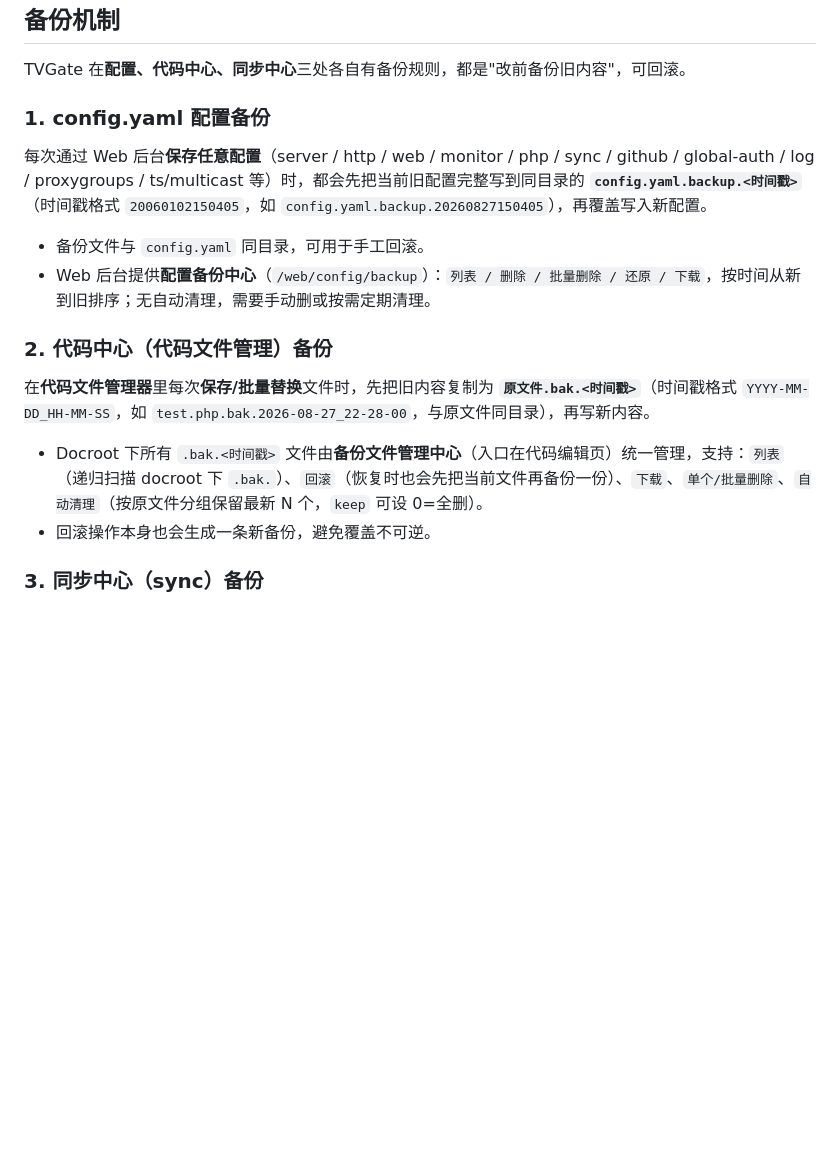
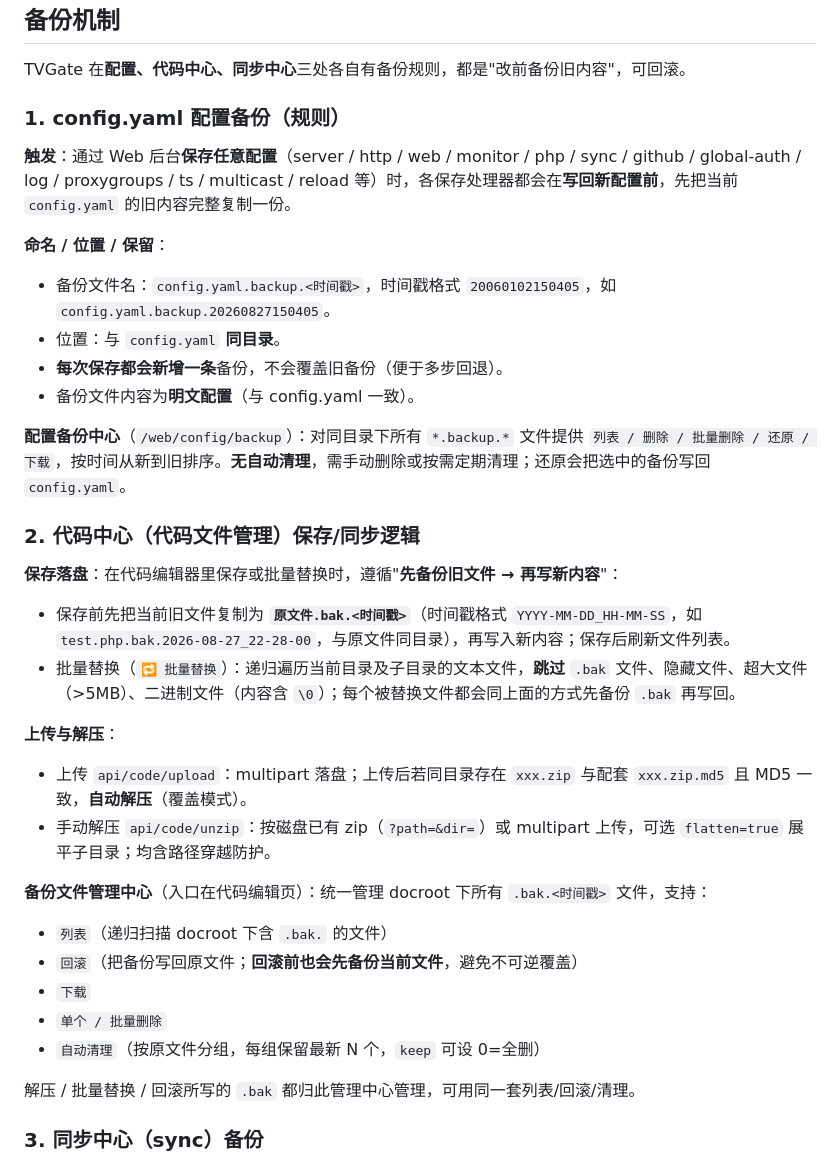
Before and after one commit to qist/tvgate, a Markdown page: README.md, the part around the change. GitHub-like rendering; blank space fills up the shorter version.

Commit message:
docs: 扩充备份机制章节（config.yaml 备份细则 + 代码中心保存/同步逻辑）；CHANGELOG 去掉测试期 artifact 条目

```diff
--- a/README.md
+++ b/README.md
@@ -423,19 +423,36 @@ http://<IP>:<port>/web/code
 
 TVGate 在**配置、代码中心、同步中心**三处各自有备份规则，都是"改前备份旧内容"，可回滚。
 
-### 1. config.yaml 配置备份
+### 1. config.yaml 配置备份（规则）
 
-每次通过 Web 后台**保存任意配置**（server / http / web / monitor / php / sync / github / global-auth / log / proxygroups / ts/multicast 等）时，都会先把当前旧配置完整写到同目录的 **`config.yaml.backup.<时间戳>`**（时间戳格式 `20060102150405`，如 `config.yaml.backup.20260827150405`），再覆盖写入新配置。
+**触发**：通过 Web 后台**保存任意配置**（server / http / web / monitor / php / sync / github / global-auth / log / proxygroups / ts / multicast / reload 等）时，各保存处理器都会在**写回新配置前**，先把当前 `config.yaml` 的旧内容完整复制一份。
 
-- 备份文件与 `config.yaml` 同目录，可用于手工回滚。
-- Web 后台提供**配置备份中心**（`/web/config/backup`）：`列表 / 删除 / 批量删除 / 还原 / 下载`，按时间从新到旧排序；无自动清理，需要手动删或按需定期清理。
+**命名 / 位置 / 保留**：
+- 备份文件名：`config.yaml.backup.<时间戳>`，时间戳格式 `20060102150405`，如 `config.yaml.backup.20260827150405`。
+- 位置：与 `config.yaml` **同目录**。
+- **每次保存都会新增一条**备份，不会覆盖旧备份（便于多步回退）。
+- 备份文件内容为**明文配置**（与 config.yaml 一致）。
 
-### 2. 代码中心（代码文件管理）备份
+**配置备份中心**（`/web/config/backup`）：对同目录下所有 `*.backup.*` 文件提供 `列表 / 删除 / 批量删除 / 还原 / 下载`，按时间从新到旧排序。**无自动清理**，需手动删除或按需定期清理；还原会把选中的备份写回 `config.yaml`。
 
-在**代码文件管理器**里每次**保存/批量替换**文件时，先把旧内容复制为 **`原文件.bak.<时间戳>`**（时间戳格式 `YYYY-MM-DD_HH-MM-SS`，如 `test.php.bak.2026-08-27_22-28-00`，与原文件同目录），再写新内容。
+### 2. 代码中心（代码文件管理）保存/同步逻辑
 
-- Docroot 下所有 `.bak.<时间戳>` 文件由**备份文件管理中心**（入口在代码编辑页）统一管理，支持：`列表`（递归扫描 docroot 下 `.bak.`）、`回滚`（恢复时也会先把当前文件再备份一份）、`下载`、`单个/批量删除`、`自动清理`（按原文件分组保留最新 N 个，`keep` 可设 0=全删）。
-- 回滚操作本身也会生成一条新备份，避免覆盖不可逆。
+**保存落盘**：在代码编辑器里保存或批量替换时，遵循"**先备份旧文件 → 再写新内容**"：
+- 保存前先把当前旧文件复制为 **`原文件.bak.<时间戳>`**（时间戳格式 `YYYY-MM-DD_HH-MM-SS`，如 `test.php.bak.2026-08-27_22-28-00`，与原文件同目录），再写入新内容；保存后刷新文件列表。
+- 批量替换（`🔁 批量替换`）：递归遍历当前目录及子目录的文本文件，**跳过** `.bak` 文件、隐藏文件、超大文件（>5MB）、二进制文件（内容含 `\0`）；每个被替换文件都会同上面的方式先备份 `.bak` 再写回。
+
+**上传与解压**：
+- 上传 `api/code/upload`：multipart 落盘；上传后若同目录存在 `xxx.zip` 与配套 `xxx.zip.md5` 且 MD5 一致，**自动解压**（覆盖模式）。
+- 手动解压 `api/code/unzip`：按磁盘已有 zip（`?path=&dir=`）或 multipart 上传，可选 `flatten=true` 展平子目录；均含路径穿越防护。
+
+**备份文件管理中心**（入口在代码编辑页）：统一管理 docroot 下所有 `.bak.<时间戳>` 文件，支持：
+- `列表`（递归扫描 docroot 下含 `.bak.` 的文件）
+- `回滚`（把备份写回原文件；**回滚前也会先备份当前文件**，避免不可逆覆盖）
+- `下载`
+- `单个 / 批量删除`
+- `自动清理`（按原文件分组，每组保留最新 N 个，`keep` 可设 0=全删）
+
+解压 / 批量替换 / 回滚所写的 `.bak` 都归此管理中心管理，可用同一套列表/回滚/清理。
 
 ### 3. 同步中心（sync）备份
 
```
Also changed, not shown: doc/CHANGELOG.md (+0 -2 lines).
